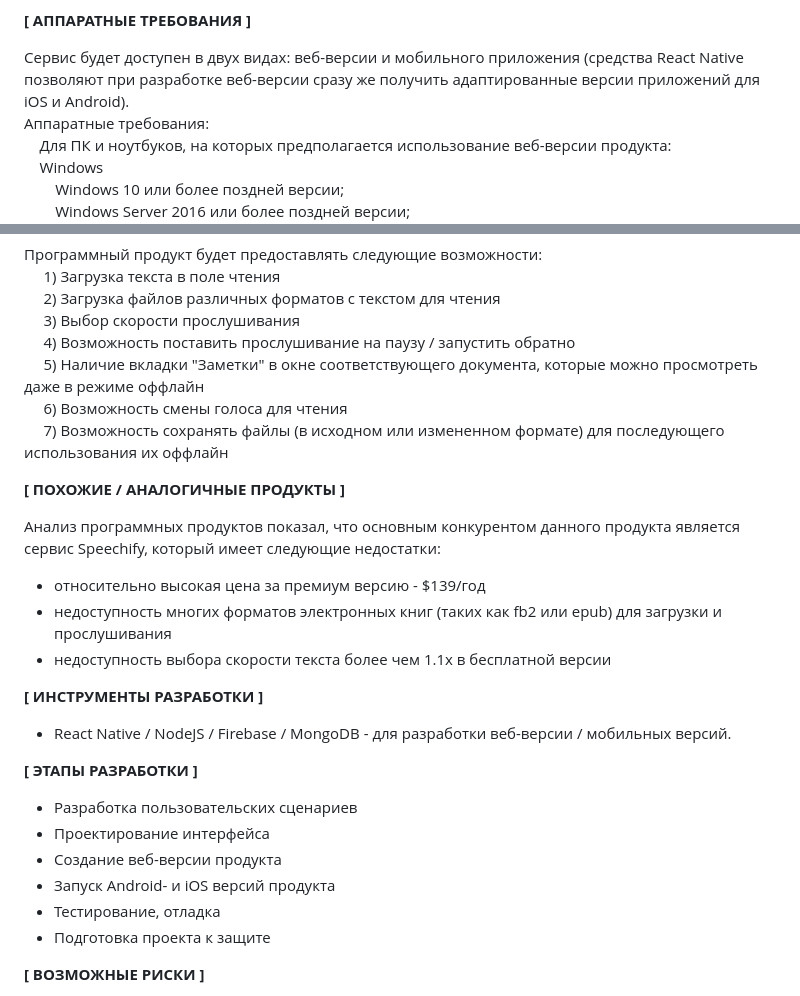
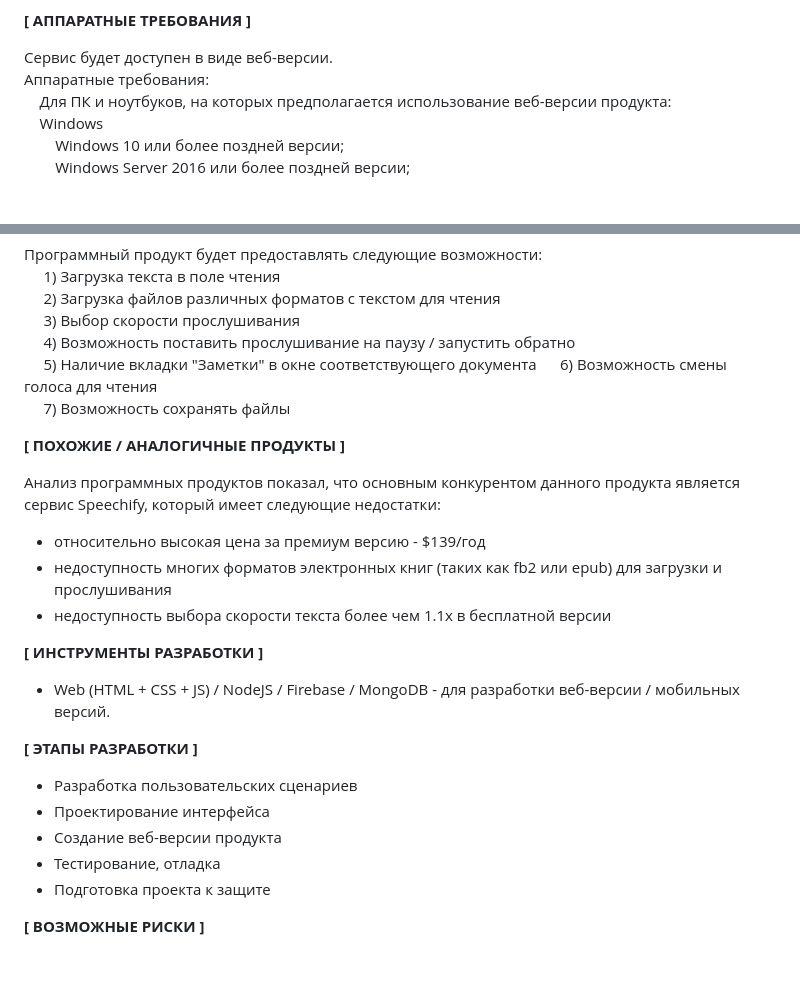
Before and after one commit to aijdwr127/ivr, a Markdown page: aidar_khasanov_application.md, 2 parts joined by grey strips. GitHub-like rendering; blank space fills up the shorter version.

```diff
--- a/aidar_khasanov_application.md
+++ b/aidar_khasanov_application.md
@@ -31,7 +31,7 @@
 
 **[ АППАРАТНЫЕ ТРЕБОВАНИЯ ]**
 
-Сервис будет доступен в двух видах: веб-версии и мобильного приложения (средства React Native позволяют при разработке веб-версии сразу же получить адаптированные версии приложений для iOS и Android).
+Сервис будет доступен в виде веб-версии.
 <br />
 Аппаратные требования:
 <br />
@@ -60,10 +60,9 @@
          &nbsp;&nbsp;&nbsp;&nbsp; 2) Загрузка файлов различных форматов с текстом для чтения<br />
          &nbsp;&nbsp;&nbsp;&nbsp; 3) Выбор скорости прослушивания<br />
          &nbsp;&nbsp;&nbsp;&nbsp; 4) Возможность поставить прослушивание на паузу / запустить обратно<br />
-         &nbsp;&nbsp;&nbsp;&nbsp; 5) Наличие вкладки "Заметки" в окне соответствующего документа, которые можно просмотреть
-    даже в режиме оффлайн<br />
+         &nbsp;&nbsp;&nbsp;&nbsp; 5) Наличие вкладки "Заметки" в окне соответствующего документа
          &nbsp;&nbsp;&nbsp;&nbsp; 6) Возможность смены голоса для чтения<br />
-         &nbsp;&nbsp;&nbsp;&nbsp; 7) Возможность сохранять файлы (в исходном или измененном формате) для последующего использования их оффлайн<br />
+         &nbsp;&nbsp;&nbsp;&nbsp; 7) Возможность сохранять файлы <br />
 
 **[ ПОХОЖИЕ / АНАЛОГИЧНЫЕ ПРОДУКТЫ ]**
 
@@ -75,14 +74,13 @@
 
 **[ ИНСТРУМЕНТЫ РАЗРАБОТКИ ]**
 
-* React Native / NodeJS / Firebase / MongoDB - для разработки веб-версии / мобильных версий.
+* Web (HTML + CSS + JS) / NodeJS / Firebase / MongoDB - для разработки веб-версии / мобильных версий.
 
 **[ ЭТАПЫ РАЗРАБОТКИ ]**
 
 *	Разработка пользовательских сценариев
 *	Проектирование интерфейса
 *	Создание веб-версии продукта
-*	Запуск Android- и iOS версий продукта
 *	Тестирование, отладка
 *	Подготовка проекта к защите
 
```
